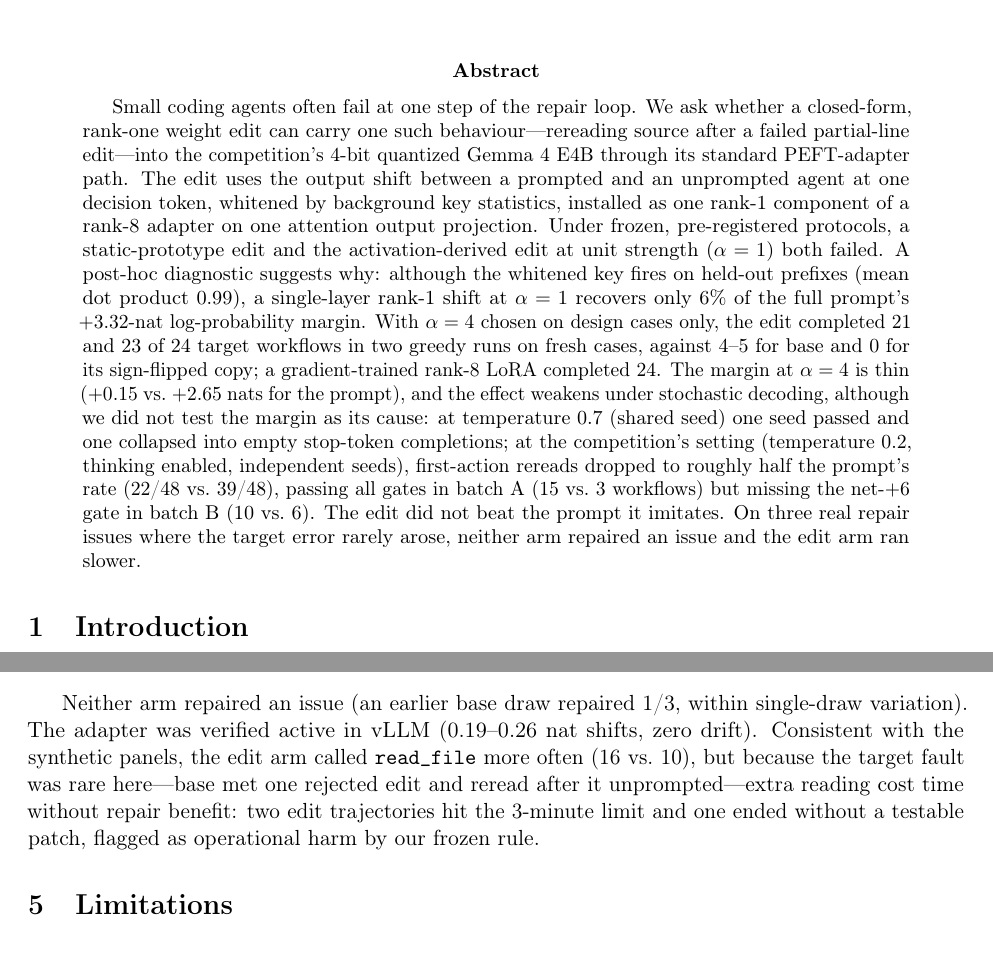
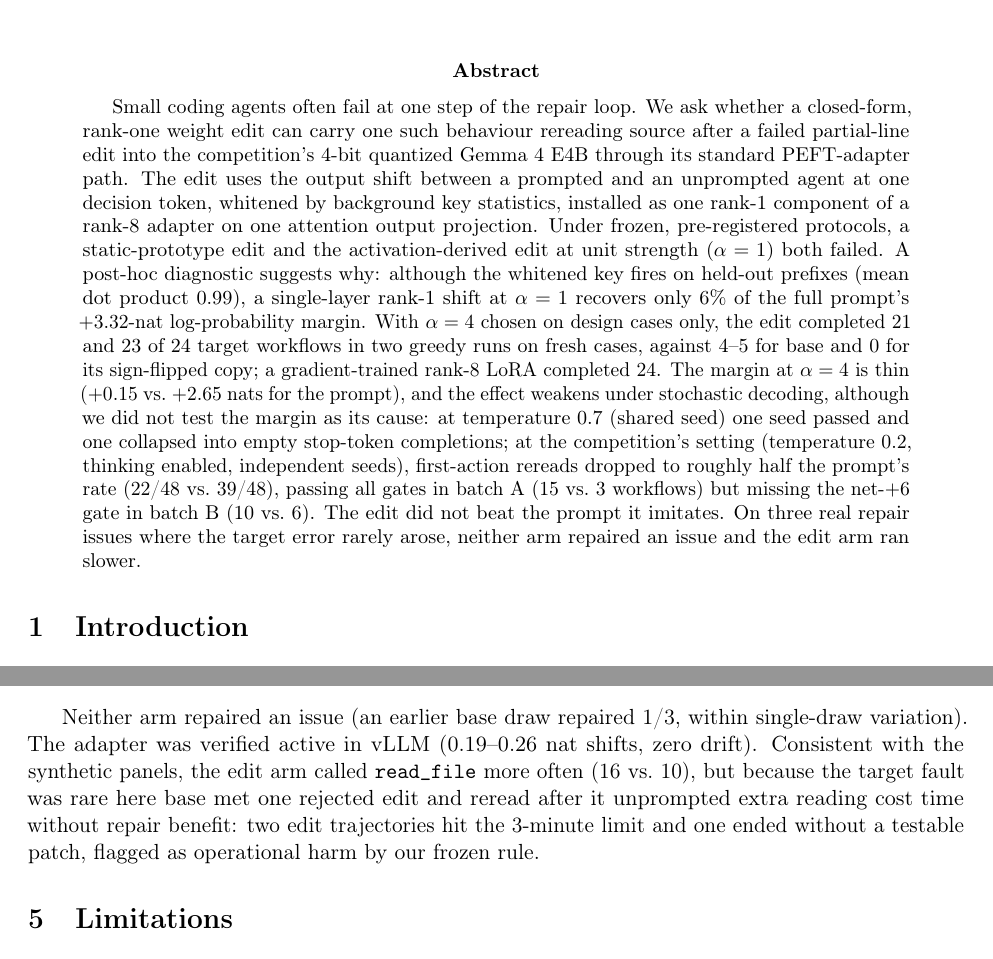
Before and after one commit to achbj/gemma4-lab, a LaTeX paper (docs/paper-latex/main.tex): two parts of pages 1 and 6 of 7, joined at a grey line, cut so that both start at the same text. Compiled offline with pdfLaTeX.

Commit message:
Add 'operations/' to .gitignore and refine abstract wording in main.tex

```diff
--- a/docs/paper-latex/main.tex
+++ b/docs/paper-latex/main.tex
@@ -20,7 +20,7 @@
 \maketitle
 
 \begin{abstract}
-Small coding agents often fail at one step of the repair loop. We ask whether a closed-form, rank-one weight edit can carry one such behaviour---rereading source after a failed partial-line edit---into the competition's 4-bit quantized Gemma~4 E4B through its standard PEFT-adapter path. The edit uses the output shift between a prompted and an unprompted agent at one decision token, whitened by background key statistics, installed as one rank-1 component of a rank-8 adapter on one attention output projection. Under frozen, pre-registered protocols, a static-prototype edit and the activation-derived edit at unit strength ($\alpha=1$) both failed. A post-hoc diagnostic suggests why: although the whitened key fires on held-out prefixes (mean dot product $0.99$), a single-layer rank-1 shift at $\alpha=1$ recovers only $6\%$ of the full prompt's $+3.32$-nat log-probability margin. With $\alpha=4$ chosen on design cases only, the edit completed 21 and 23 of 24 target workflows in two greedy runs on fresh cases, against 4--5 for base and 0 for its sign-flipped copy; a gradient-trained rank-8 LoRA completed 24. The margin at $\alpha=4$ is thin ($+0.15$ vs.\ $+2.65$~nats for the prompt), and the effect weakens under stochastic decoding, although we did not test the margin as its cause: at temperature~0.7 (shared seed) one seed passed and one collapsed into empty stop-token completions; at the competition's setting (temperature~0.2, thinking enabled, independent seeds), first-action rereads dropped to roughly half the prompt's rate (22/48 vs.\ 39/48), passing all gates in batch~A (15 vs.\ 3 workflows) but missing the net-$+6$ gate in batch~B (10 vs.\ 6). The edit did not beat the prompt it imitates. On three real repair issues where the target error rarely arose, neither arm repaired an issue and the edit arm ran slower.
+Small coding agents often fail at one step of the repair loop. We ask whether a closed-form, rank-one weight edit can carry one such behaviour rereading source after a failed partial-line edit into the competition's 4-bit quantized Gemma~4 E4B through its standard PEFT-adapter path. The edit uses the output shift between a prompted and an unprompted agent at one decision token, whitened by background key statistics, installed as one rank-1 component of a rank-8 adapter on one attention output projection. Under frozen, pre-registered protocols, a static-prototype edit and the activation-derived edit at unit strength ($\alpha=1$) both failed. A post-hoc diagnostic suggests why: although the whitened key fires on held-out prefixes (mean dot product $0.99$), a single-layer rank-1 shift at $\alpha=1$ recovers only $6\%$ of the full prompt's $+3.32$-nat log-probability margin. With $\alpha=4$ chosen on design cases only, the edit completed 21 and 23 of 24 target workflows in two greedy runs on fresh cases, against 4--5 for base and 0 for its sign-flipped copy; a gradient-trained rank-8 LoRA completed 24. The margin at $\alpha=4$ is thin ($+0.15$ vs.\ $+2.65$~nats for the prompt), and the effect weakens under stochastic decoding, although we did not test the margin as its cause: at temperature~0.7 (shared seed) one seed passed and one collapsed into empty stop-token completions; at the competition's setting (temperature~0.2, thinking enabled, independent seeds), first-action rereads dropped to roughly half the prompt's rate (22/48 vs.\ 39/48), passing all gates in batch~A (15 vs.\ 3 workflows) but missing the net-$+6$ gate in batch~B (10 vs.\ 6). The edit did not beat the prompt it imitates. On three real repair issues where the target error rarely arose, neither arm repaired an issue and the edit arm ran slower.
 \end{abstract}
 
 \section{Introduction}
@@ -199,7 +199,7 @@ Empty model responses & 0 & 0 \\ \bottomrule
 \end{tabular}
 \end{table}
 
-Neither arm repaired an issue (an earlier base draw repaired 1/3, within single-draw variation). The adapter was verified active in vLLM (0.19--0.26~nat shifts, zero drift). Consistent with the synthetic panels, the edit arm called \texttt{read\_file} more often (16 vs.\ 10), but because the target fault was rare here---base met one rejected edit and reread after it unprompted---extra reading cost time without repair benefit: two edit trajectories hit the 3-minute limit and one ended without a testable patch, flagged as operational harm by our frozen rule.
+Neither arm repaired an issue (an earlier base draw repaired 1/3, within single-draw variation). The adapter was verified active in vLLM (0.19--0.26~nat shifts, zero drift). Consistent with the synthetic panels, the edit arm called \texttt{read\_file} more often (16 vs.\ 10), but because the target fault was rare here base met one rejected edit and reread after it unprompted extra reading cost time without repair benefit: two edit trajectories hit the 3-minute limit and one ended without a testable patch, flagged as operational harm by our frozen rule.
 
 \section{Limitations}
 \begin{itemize}[leftmargin=*,itemsep=1pt,topsep=2pt]
```
Also changed, not shown: 1 other file.
